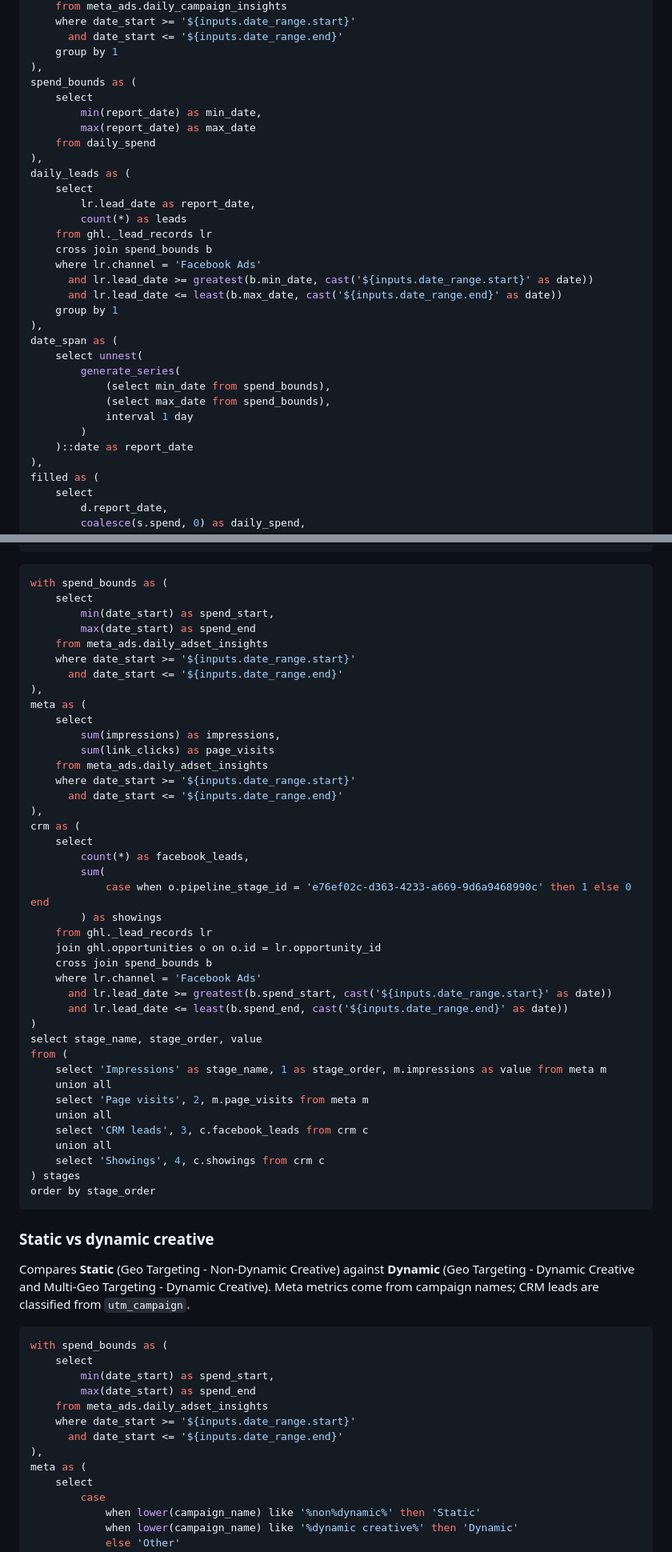
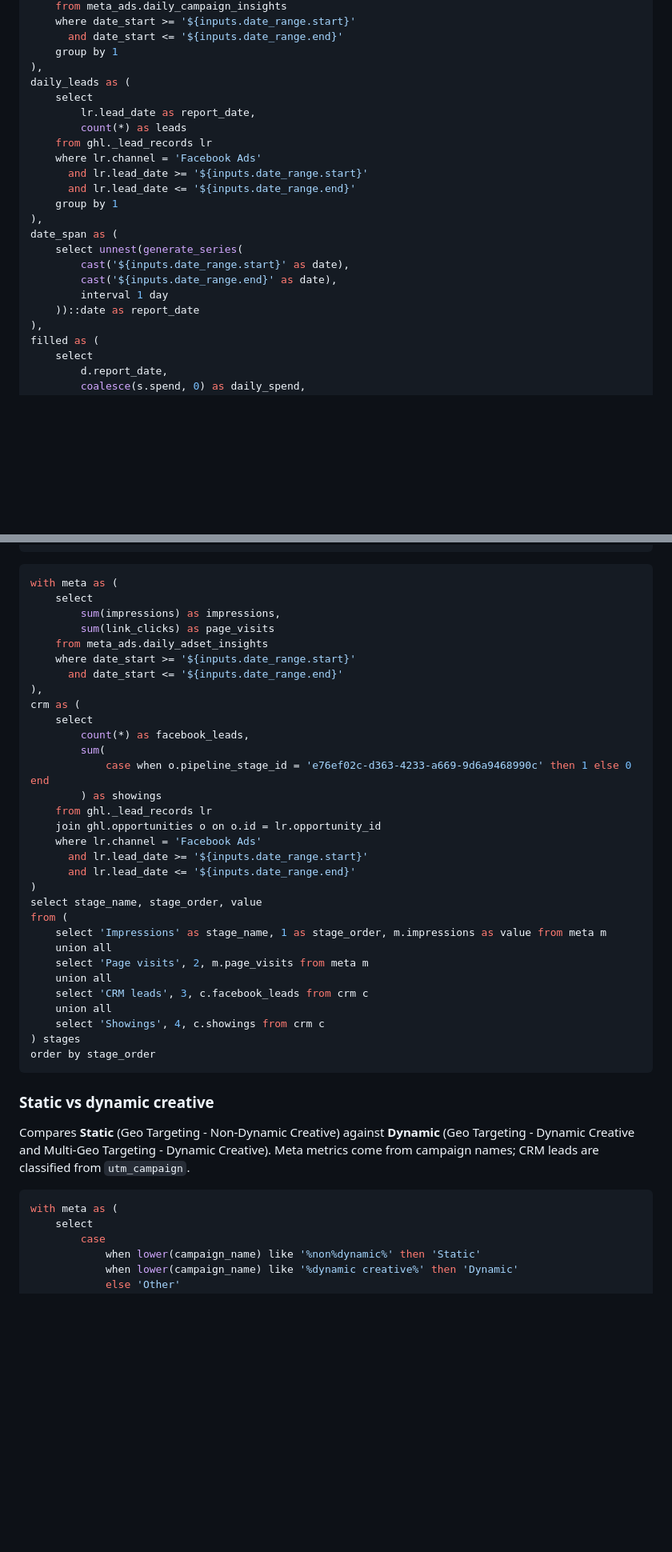
Before and after one commit to kevin-intellia/go-integrity, a Markdown page: pages/meta-ads.md, 2 parts joined by grey strips. Shown at 80% size. Drawn GitHub-style; blank space fills up the shorter version.

````diff
--- a/pages/meta-ads.md
+++ b/pages/meta-ads.md
@@ -705,31 +702,22 @@ with daily_spend as (
       and date_start <= '${inputs.date_range.end}'
     group by 1
 ),
-spend_bounds as (
-    select
-        min(report_date) as min_date,
-        max(report_date) as max_date
-    from daily_spend
-),
 daily_leads as (
     select
         lr.lead_date as report_date,
         count(*) as leads
     from ghl._lead_records lr
-    cross join spend_bounds b
     where lr.channel = 'Facebook Ads'
-      and lr.lead_date >= greatest(b.min_date, cast('${inputs.date_range.start}' as date))
-      and lr.lead_date <= least(b.max_date, cast('${inputs.date_range.end}' as date))
+      and lr.lead_date >= '${inputs.date_range.start}'
+      and lr.lead_date <= '${inputs.date_range.end}'
     group by 1
 ),
 date_span as (
-    select unnest(
-        generate_series(
-            (select min_date from spend_bounds),
-            (select max_date from spend_bounds),
-            interval 1 day
-        )
-    )::date as report_date
+    select unnest(generate_series(
+        cast('${inputs.date_range.start}' as date),
+        cast('${inputs.date_range.end}' as date),
+        interval 1 day
+    ))::date as report_date
 ),
 filled as (
     select
@@ -779,15 +767,7 @@ order by report_date
 />
 
 ```sql facebook_funnel_chart
-with spend_bounds as (
-    select
-        min(date_start) as spend_start,
-        max(date_start) as spend_end
-    from meta_ads.daily_adset_insights
-    where date_start >= '${inputs.date_range.start}'
-      and date_start <= '${inputs.date_range.end}'
-),
-meta as (
+with meta as (
     select
         sum(impressions) as impressions,
         sum(link_clicks) as page_visits
@@ -803,10 +783,9 @@ crm as (
         ) as showings
     from ghl._lead_records lr
     join ghl.opportunities o on o.id = lr.opportunity_id
-    cross join spend_bounds b
     where lr.channel = 'Facebook Ads'
-      and lr.lead_date >= greatest(b.spend_start, cast('${inputs.date_range.start}' as date))
-      and lr.lead_date <= least(b.spend_end, cast('${inputs.date_range.end}' as date))
+      and lr.lead_date >= '${inputs.date_range.start}'
+      and lr.lead_date <= '${inputs.date_range.end}'
 )
 select stage_name, stage_order, value
 from (
@@ -824,7 +803,7 @@ order by stage_order
 <FunnelChart
     data={facebook_funnel_chart}
     title="Facebook funnel"
-    subtitle="Facebook CRM leads and showings currently in the appointment stage, limited to dates with synced Meta ad spend."
+    subtitle="Facebook CRM leads and showings currently in the appointment stage, for the selected date range."
     nameCol=stage_name
     valueCol=value
 />
@@ -834,15 +813,7 @@ order by stage_order
 Compares **Static** (Geo Targeting - Non-Dynamic Creative) against **Dynamic** (Geo Targeting - Dynamic Creative and Multi-Geo Targeting - Dynamic Creative). Meta metrics come from campaign names; CRM leads are classified from `utm_campaign`.
 
 ```sql creative_type_comparison
-with spend_bounds as (
-    select
-        min(date_start) as spend_start,
-        max(date_start) as spend_end
-    from meta_ads.daily_adset_insights
-    where date_start >= '${inputs.date_range.start}'
-      and date_start <= '${inputs.date_range.end}'
-),
-meta as (
+with meta as (
     select
         case
             when lower(campaign_name) like '%non%dynamic%' then 'Static'
````
Also changed, not shown: other parts of pages/meta-ads.md (+50 -134 lines).
